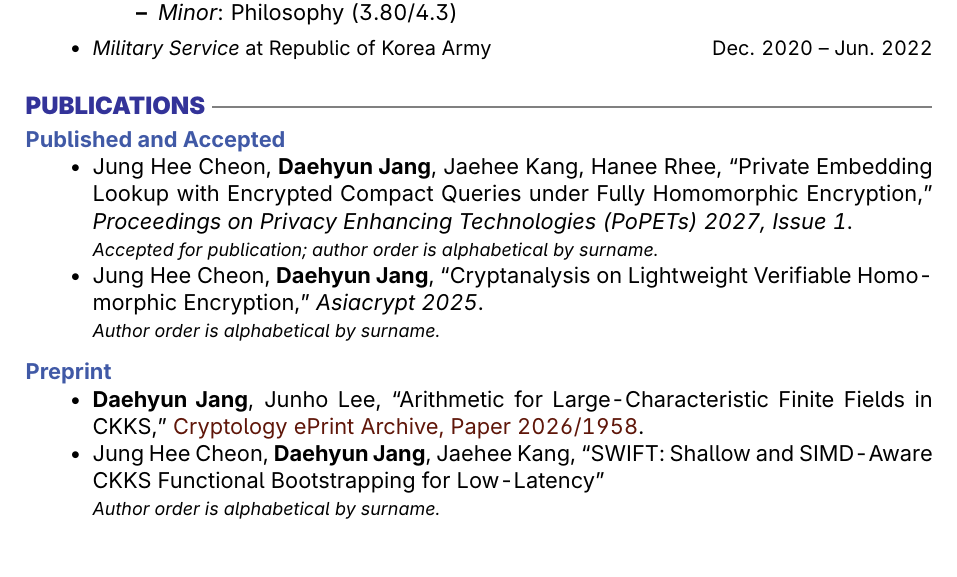
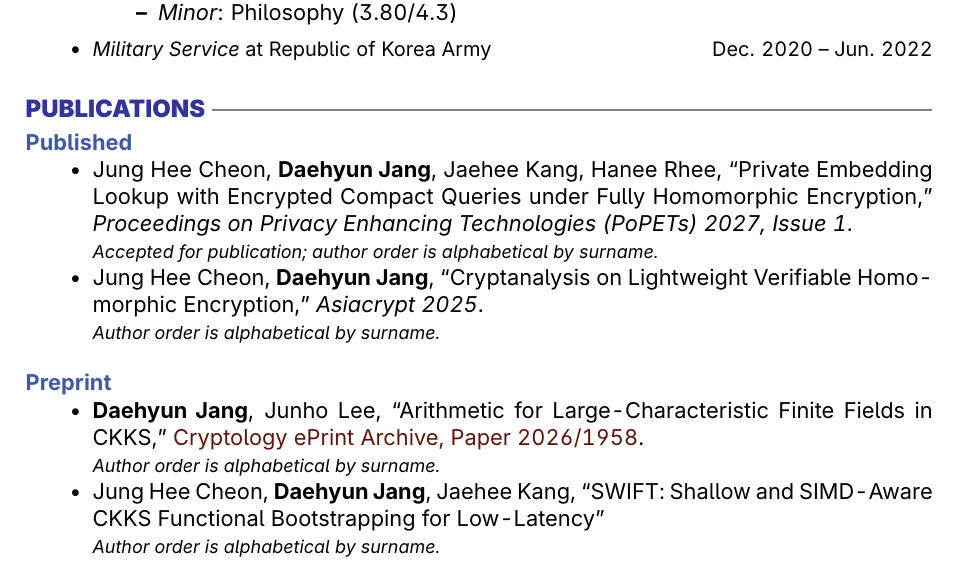
Before and after one commit to jadh0309/jadh0309.github.io, a LaTeX CV (cv/daehyun-jang-cv.tex): part of page 1 of 2, cut so that both start at the same text. Compiled offline with pdfLaTeX.

Commit message:
Refine CV publication heading and author-order note

```diff
--- a/cv/daehyun-jang-cv.tex
+++ b/cv/daehyun-jang-cv.tex
@@ -100,7 +100,7 @@ My research focuses on Cryptography, particularly Homomorphic Encryption.
 
 \section{Publications}
 
-\subsection{Published and Accepted}
+\subsection{Published}
 \begin{itemize}
     \item Jung Hee Cheon, {\bf Daehyun Jang}, Jaehee Kang, Hanee Rhee, ``Private Embedding Lookup with Encrypted Compact Queries under Fully Homomorphic Encryption,'' \textit{Proceedings on Privacy Enhancing Technologies (PoPETs) 2027, Issue 1}.\\
     {\footnotesize\textit{Accepted for publication; author order is alphabetical by surname.}}
@@ -110,7 +110,8 @@ My research focuses on Cryptography, particularly Homomorphic Encryption.
 
 \subsection{Preprint}
     \begin{itemize}
-        \item {\bf Daehyun Jang}, Junho Lee, ``Arithmetic for Large-Characteristic Finite Fields in CKKS,'' \href{https://eprint.iacr.org/2026/1958}{Cryptology ePrint Archive, Paper 2026/1958}.
+        \item {\bf Daehyun Jang}, Junho Lee, ``Arithmetic for Large-Characteristic Finite Fields in CKKS,'' \href{https://eprint.iacr.org/2026/1958}{Cryptology ePrint Archive, Paper 2026/1958}.\\
+        {\footnotesize\textit{Author order is alphabetical by surname.}}
         \item Jung Hee Cheon, {\bf Daehyun Jang}, Jaehee Kang, ``SWIFT: Shallow and SIMD-Aware CKKS Functional Bootstrapping for Low-Latency''\\
         {\footnotesize\textit{Author order is alphabetical by surname.}}
     \end{itemize}
```
Also changed, not shown: cv/daehyun-jang-cv.pdf, 1 other file.
